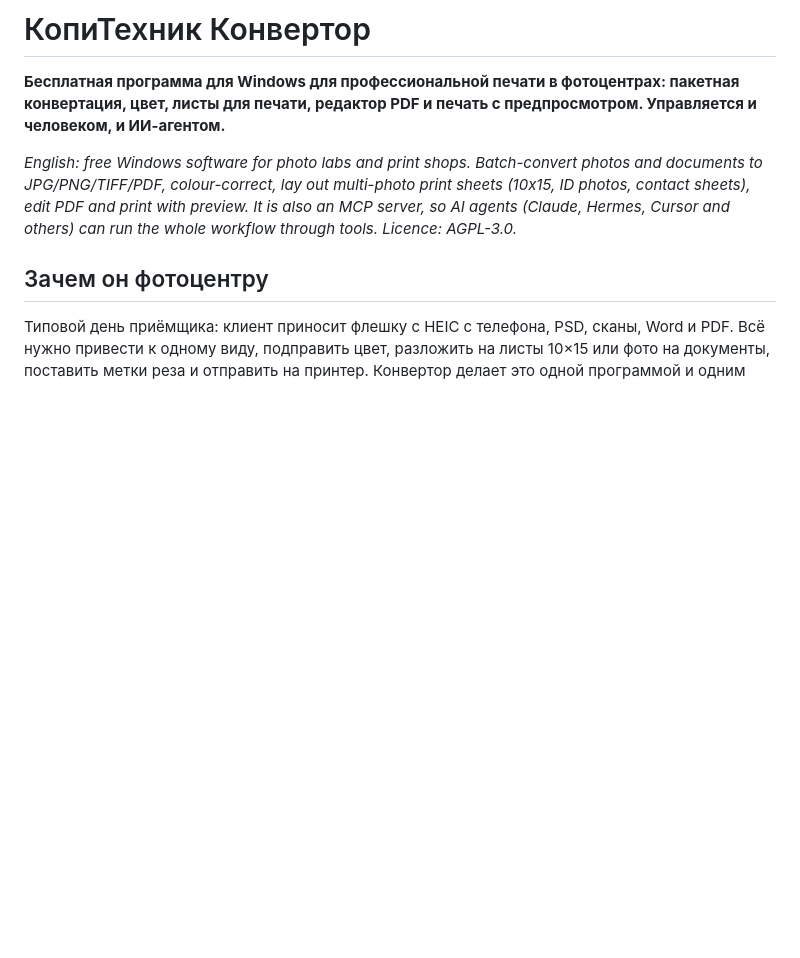
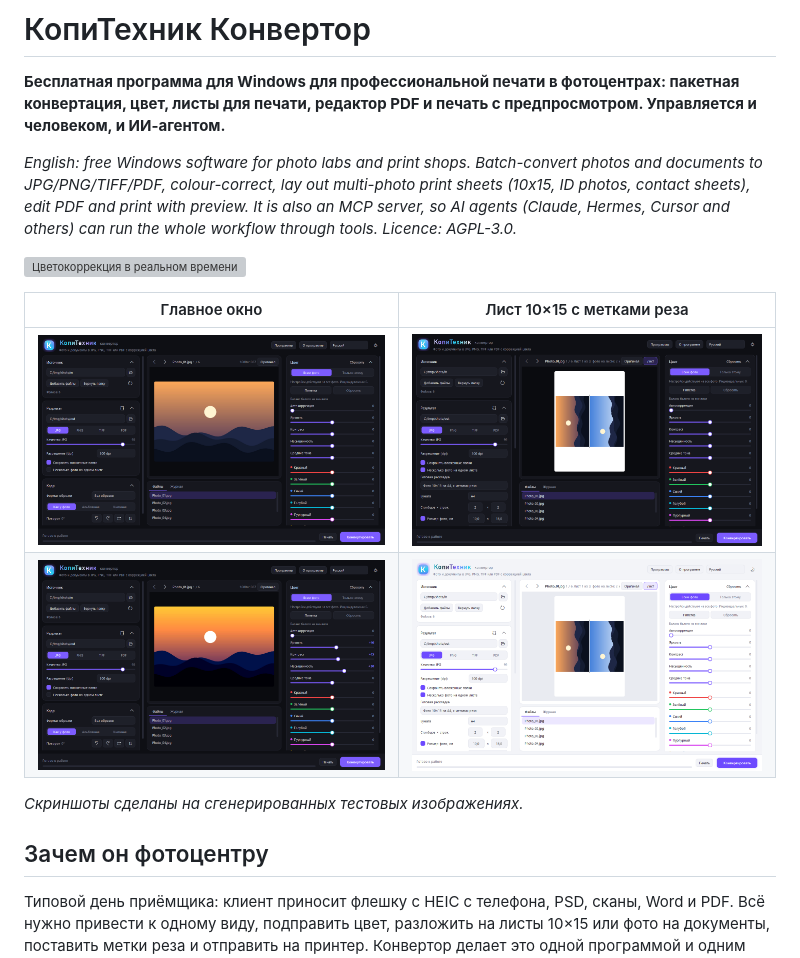
Before and after one commit to ildargiv/kopitehnik-converter, a Markdown page: README.md, the part around the change. Drawn GitHub-style; pictures changed too: docs/images/color.png (added), docs/images/light.png (added), docs/images/main.png (added); blank space fills up the shorter version; grey boxes are pictures that could not be loaded.

Commit message:
README: screenshots and demo GIF
Co-Authored-By: Claude Sonnet 5.5 <noreply@anthropic.com>

```diff
--- a/README.md
+++ b/README.md
@@ -3,6 +3,15 @@
 **Бесплатная программа для Windows для профессиональной печати в фотоцентрах: пакетная конвертация, цвет, листы для печати, редактор PDF и печать с предпросмотром. Управляется и человеком, и ИИ-агентом.**
 
 *English: free Windows software for photo labs and print shops. Batch-convert photos and documents to JPG/PNG/TIFF/PDF, colour-correct, lay out multi-photo print sheets (10x15, ID photos, contact sheets), edit PDF and print with preview. It is also an MCP server, so AI agents (Claude, Hermes, Cursor and others) can run the whole workflow through tools. Licence: AGPL-3.0.*
+
+![Цветокоррекция в реальном времени](docs/images/demo.gif)
+
+| Главное окно | Лист 10×15 с метками реза |
+|---|---|
+| ![Главное окно](docs/images/main.png) | ![Лист для печати](docs/images/sheet.png) |
+| ![Цвет](docs/images/color.png) | ![Светлая тема](docs/images/light.png) |
+
+*Скриншоты сделаны на сгенерированных тестовых изображениях.*
 
 ## Зачем он фотоцентру
 Типовой день приёмщика: клиент приносит флешку с HEIC с телефона, PSD, сканы, Word и PDF. Всё нужно привести к одному виду, подправить цвет, разложить на листы 10×15 или фото на документы, поставить метки реза и отправить на принтер. Конвертор делает это одной программой и одним проходом по папке.
```
Also changed, not shown: 1 other file.
